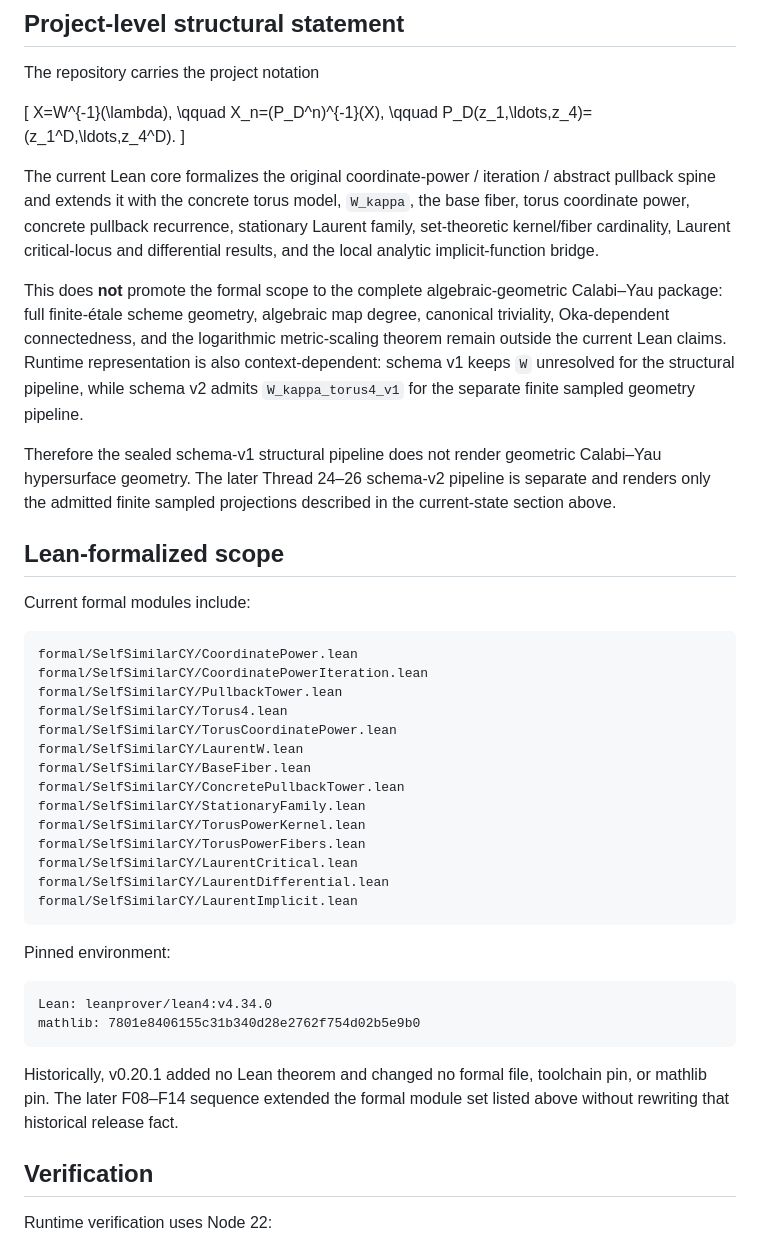
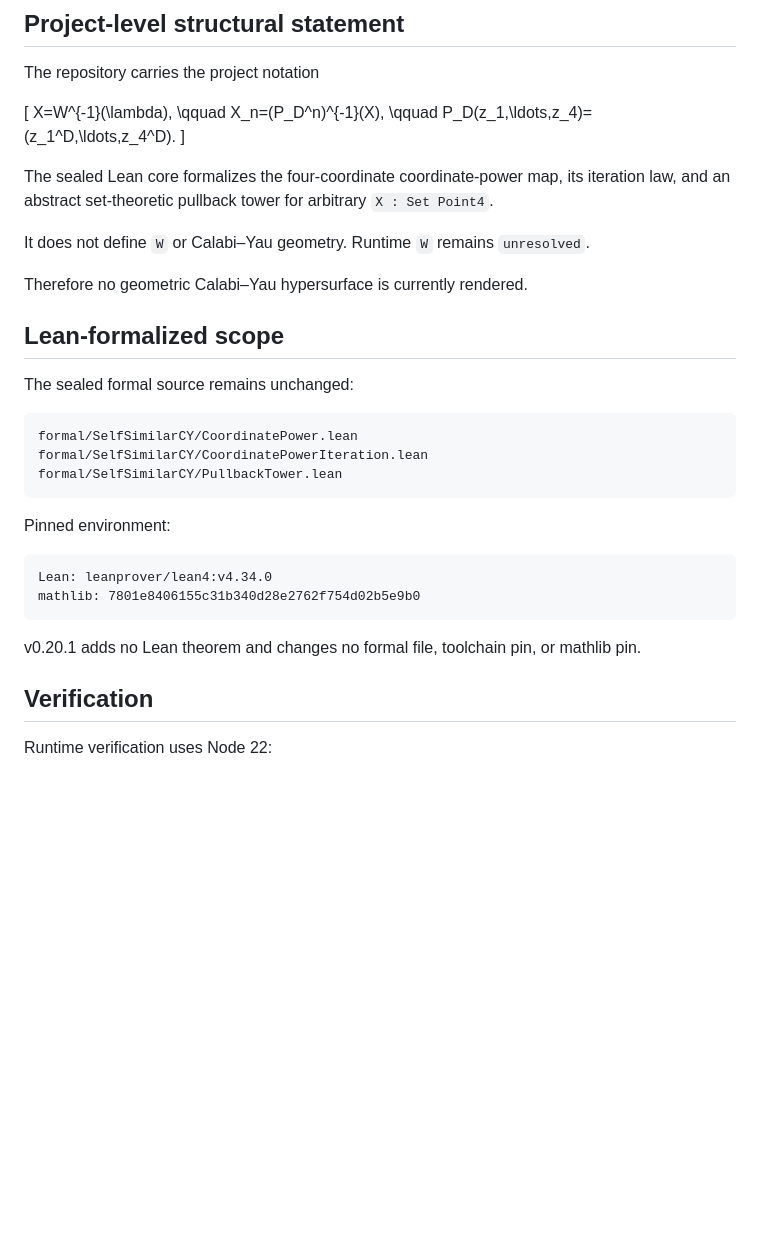
Before and after one commit to Akari-H-111/self-similar-calabi-yau-visualizer, a Markdown page: README.md, the part around one of its changes. Drawn GitHub-style; blank space fills up the shorter version.

````diff
--- a/README.md
+++ b/README.md
@@ -500,31 +467,20 @@ X_n=(P_D^n)^{-1}(X),
 P_D(z_1,\ldots,z_4)=(z_1^D,\ldots,z_4^D).
 \]
 
-The current Lean core formalizes the original coordinate-power / iteration / abstract pullback spine and extends it with the concrete torus model, `W_kappa`, the base fiber, torus coordinate power, concrete pullback recurrence, stationary Laurent family, set-theoretic kernel/fiber cardinality, Laurent critical-locus and differential results, and the local analytic implicit-function bridge.
+The sealed Lean core formalizes the four-coordinate coordinate-power map, its iteration law, and an abstract set-theoretic pullback tower for arbitrary `X : Set Point4`.
 
-This does **not** promote the formal scope to the complete algebraic-geometric Calabi–Yau package: full finite-étale scheme geometry, algebraic map degree, canonical triviality, Oka-dependent connectedness, and the logarithmic metric-scaling theorem remain outside the current Lean claims. Runtime representation is also context-dependent: schema v1 keeps `W` unresolved for the structural pipeline, while schema v2 admits `W_kappa_torus4_v1` for the separate finite sampled geometry pipeline.
+It does not define `W` or Calabi–Yau geometry. Runtime `W` remains `unresolved`.
 
-Therefore the sealed schema-v1 structural pipeline does not render geometric Calabi–Yau hypersurface geometry. The later Thread 24–26 schema-v2 pipeline is separate and renders only the admitted finite sampled projections described in the current-state section above.
+Therefore no geometric Calabi–Yau hypersurface is currently rendered.
 
 ## Lean-formalized scope
 
-Current formal modules include:
+The sealed formal source remains unchanged:
 
 ```text
 formal/SelfSimilarCY/CoordinatePower.lean
 formal/SelfSimilarCY/CoordinatePowerIteration.lean
 formal/SelfSimilarCY/PullbackTower.lean
-formal/SelfSimilarCY/Torus4.lean
-formal/SelfSimilarCY/TorusCoordinatePower.lean
-formal/SelfSimilarCY/LaurentW.lean
-formal/SelfSimilarCY/BaseFiber.lean
-formal/SelfSimilarCY/ConcretePullbackTower.lean
-formal/SelfSimilarCY/StationaryFamily.lean
-formal/SelfSimilarCY/TorusPowerKernel.lean
-formal/SelfSimilarCY/TorusPowerFibers.lean
-formal/SelfSimilarCY/LaurentCritical.lean
-formal/SelfSimilarCY/LaurentDifferential.lean
-formal/SelfSimilarCY/LaurentImplicit.lean
 ```
 
 Pinned environment:
@@ -534,7 +490,7 @@ Lean: leanprover/lean4:v4.34.0
 mathlib: 7801e8406155c31b340d28e2762f754d02b5e9b0
 ```
 
-Historically, v0.20.1 added no Lean theorem and changed no formal file, toolchain pin, or mathlib pin. The later F08–F14 sequence extended the formal module set listed above without rewriting that historical release fact.
+v0.20.1 adds no Lean theorem and changes no formal file, toolchain pin, or mathlib pin.
 
 ## Verification
 
````
Also changed, not shown: other parts of README.md (+3 -36 lines).
